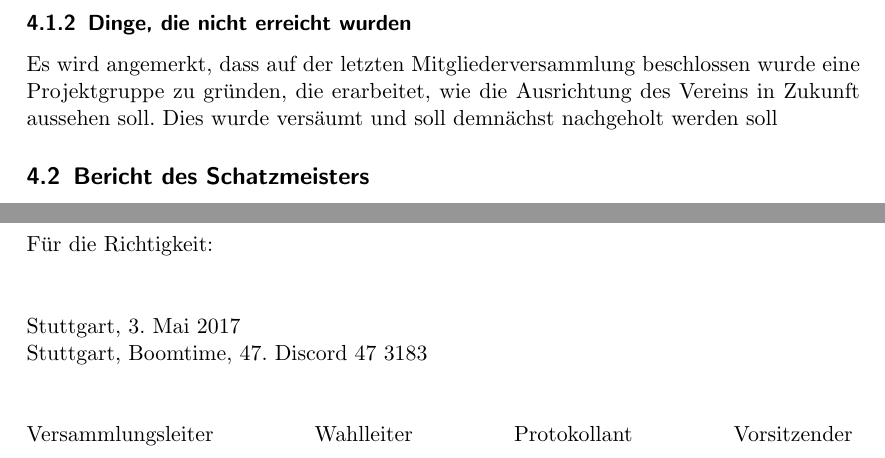
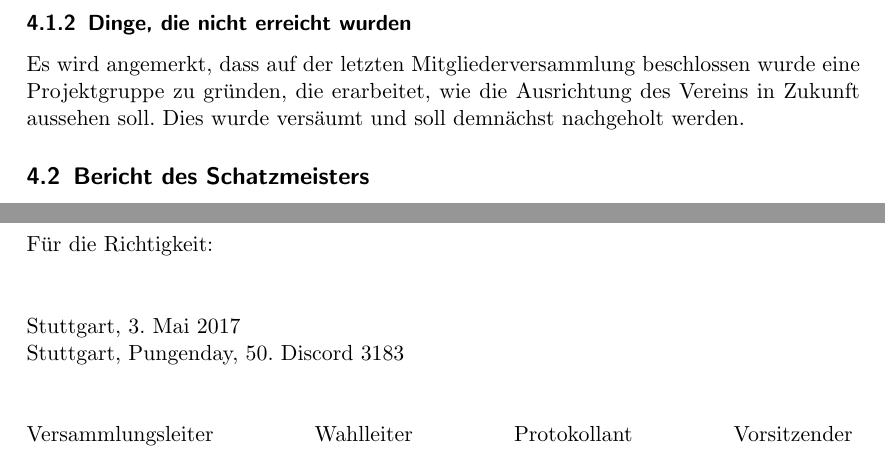
Before and after one commit to freifunk-stuttgart/officialdocs, a LaTeX document (2017-04-30_omv/protokoll.tex): two parts of pages 5 and 7 of 7, joined at a grey line, cut so that both start at the same text. Compiled offline with pdfLaTeX.

Commit message:
minor corrections

```diff
--- a/2017-04-30_omv/protokoll.tex
+++ b/2017-04-30_omv/protokoll.tex
@@ -91,7 +91,7 @@ Es berichten Christoph Altrock, Wilhelm Humerez, Philippe Käufer und Thomas Ren
 \end{itemize}
 \end{itemize}
 \subsubsection{Dinge, die nicht erreicht wurden}
-Es wird angemerkt, dass auf der letzten Mitgliederversammlung beschlossen wurde eine Projektgruppe zu gründen, die erarbeitet, wie die Ausrichtung des Vereins in Zukunft aussehen soll. Dies wurde versäumt und soll demnächst nachgeholt werden soll
+Es wird angemerkt, dass auf der letzten Mitgliederversammlung beschlossen wurde eine Projektgruppe zu gründen, die erarbeitet, wie die Ausrichtung des Vereins in Zukunft aussehen soll. Dies wurde versäumt und soll demnächst nachgeholt werden.
 \subsection{Bericht des Schatzmeisters}
 Es berichtet Christoph Altrock. Die wichtigsten Eckdaten:
 \begin{itemize}
@@ -192,7 +192,7 @@ Für die Richtigkeit:\\
 \\
 \\
 Stuttgart, \today\\
-Stuttgart, Boomtime, 47. Discord 47 3183 \\
+Stuttgart, Pungenday, 50. Discord 3183 \\
 \\
 \\
 \hfill Versammlungsleiter \hfill Wahlleiter \hfill Protokollant \hfill Vorsitzender \hfill
```
Also changed, not shown: 2017-04-30_omv/protokoll.pdf.
